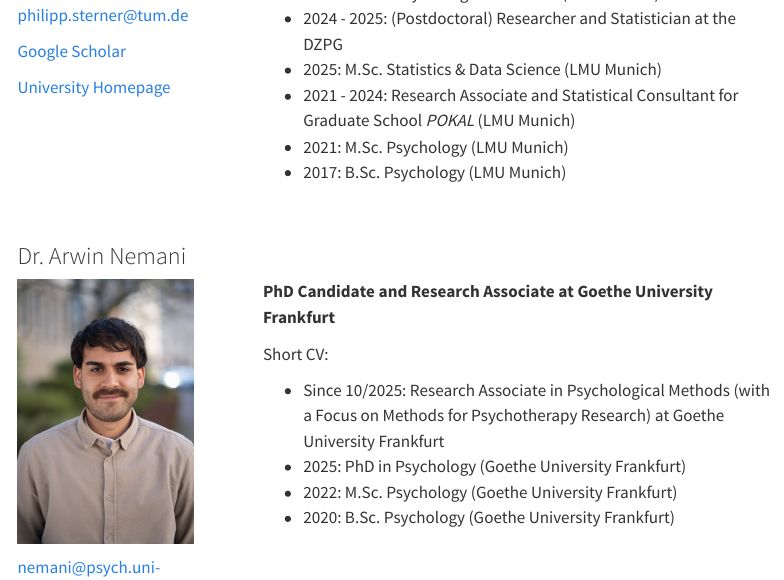
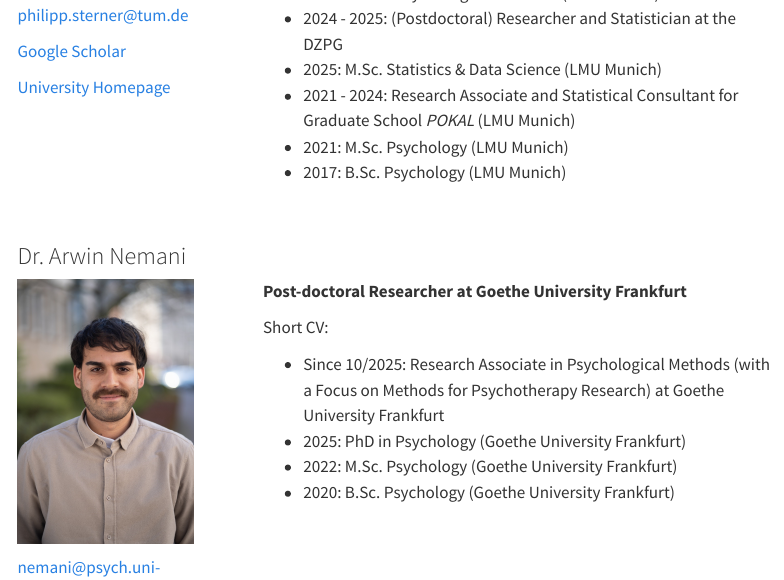
Before and after one commit to DGoretzko/Measurement-ML, a Quarto document (people.qmd): the page in a window 1100 px wide, from 1460 px down. Rendered offline with R 4.5, knitr and Pandoc in place of Quarto, with nearby package versions; menus at the side of the page are left out.

Commit message:
update arwin descripton

```diff
--- a/people.qmd
+++ b/people.qmd
@@ -113,7 +113,7 @@ Short CV:
 :::
 
 ::: {.column width="70%"}
-**PhD Candidate and Research Associate at Goethe University Frankfurt**\
+**Post-doctoral Researcher at Goethe University Frankfurt**\
 
 Short CV:
 
```
Also changed, not shown: docs/search.json, 1 other file.
